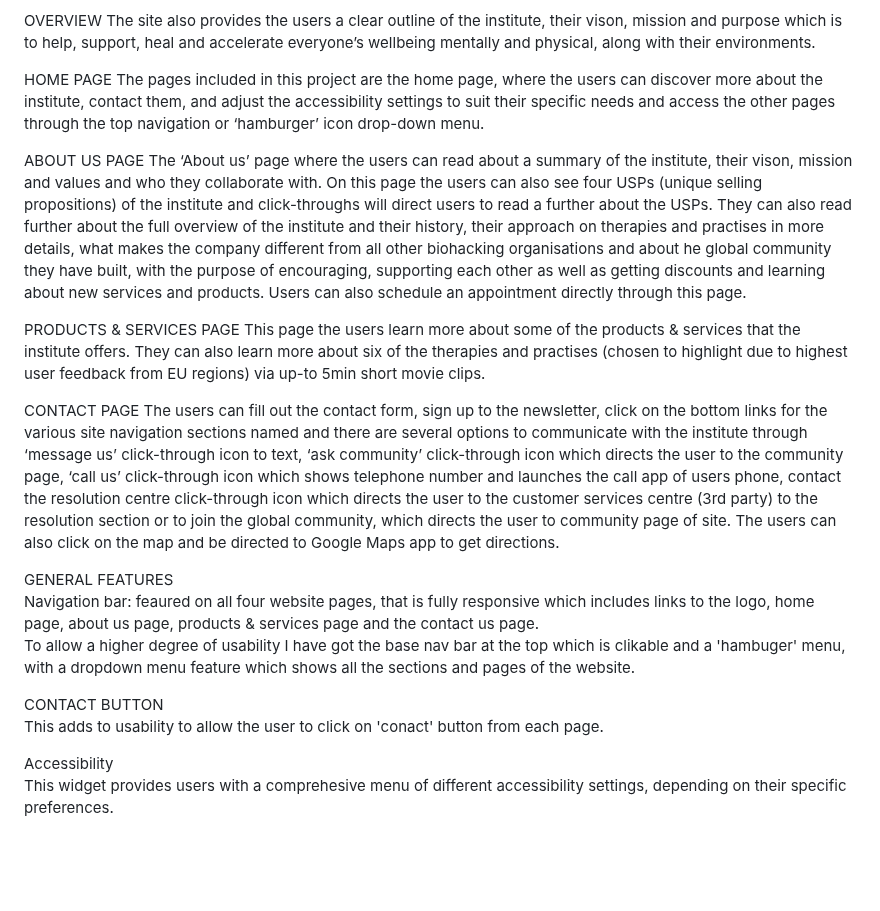
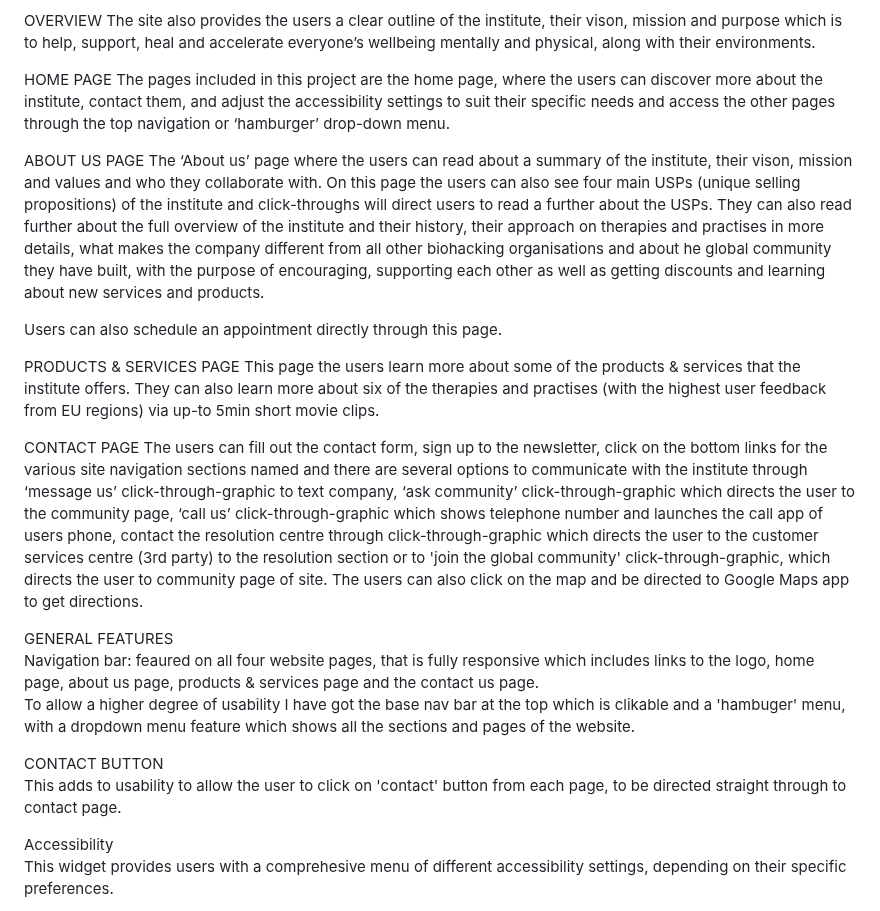
Before and after one commit to nw-0712/Project1-nw, a Markdown page: README.md, the part around the change. GitHub-like rendering; blank space fills up the shorter version.

```diff
--- a/README.md
+++ b/README.md
@@ -10,18 +10,19 @@ OVERVIEW</br>
 The site also provides the users a clear outline of the institute, their vison, mission and purpose which is to help, support, heal and accelerate everyone’s wellbeing mentally and physical, along with their environments.
 
 HOME PAGE</br>
-The pages included in this project are the home page, where the users can discover more about the institute, contact them, and adjust the accessibility settings to suit their specific needs and access the other pages through the top navigation or ‘hamburger’ icon drop-down menu.
+The pages included in this project are the home page, where the users can discover more about the institute, contact them, and adjust the accessibility settings to suit their specific needs and access the other pages through the top navigation or ‘hamburger’ drop-down menu.
 
 ABOUT US PAGE</br>
-The ‘About us’ page where the users can read about a summary of the institute, their vison, mission and values and who they collaborate with. On this page the users can also see four USPs (unique selling propositions) of the institute and click-throughs will direct users to  read a further about the USPs.
+The ‘About us’ page where the users can read about a summary of the institute, their vison, mission and values and who they collaborate with. On this page the users can also see four main USPs (unique selling propositions) of the institute and click-throughs will direct users to  read a further about the USPs.
 They can also read further about the full overview of the institute and their history, their approach on therapies and practises in more details, what makes the company different from all other biohacking organisations and about he global community they have built, with the purpose of encouraging, supporting each other as well as getting discounts and learning about new services and products.
+
 Users can also schedule an appointment directly through this page.
 
 PRODUCTS & SERVICES PAGE</br>
-This page the users learn more about some of the products & services that the institute offers. They can also learn more about six of the therapies and practises (chosen to highlight due to highest user feedback from EU regions) via up-to 5min short movie clips.
+This page the users learn more about some of the products & services that the institute offers. They can also learn more about six of the therapies and practises (with the highest user feedback from EU regions) via up-to 5min short movie clips.
 
 CONTACT PAGE</br>
-The users can fill out the contact form, sign up to the newsletter, click on the bottom links for the various site navigation sections named and there are several options to communicate with the institute through ‘message us’ click-through icon to text, ‘ask community’ click-through icon which directs the user to the community page, ‘call us’ click-through icon which shows telephone number and launches the call app of users phone, contact the resolution centre click-through icon which directs the user to the customer services centre (3rd party) to the resolution section or to join the global community, which directs the user to community page of site.
+The users can fill out the contact form, sign up to the newsletter, click on the bottom links for the various site navigation sections named and there are several options to communicate with the institute through ‘message us’ click-through-graphic to text company, ‘ask community’ click-through-graphic which directs the user to the community page, ‘call us’ click-through-graphic which shows telephone number and launches the call app of users phone, contact the resolution centre through click-through-graphic which directs the user to the customer services centre (3rd party) to the resolution section or to 'join the global community' click-through-graphic, which directs the user to community page of site.
 The users can also click on the map and be directed to Google Maps app to get directions.
 
 GENERAL FEATURES<br>
@@ -29,7 +30,7 @@ Navigation bar: feaured on all four website pages, that is fully responsive whic
 To allow a higher degree of usability I have got the base nav bar at the top which is clikable and a 'hambuger' menu, with a dropdown menu feature which shows all the sections and pages of the website.
 
 CONTACT BUTTON<br>
-This adds to usability to allow the user to click on 'conact' button from each page.
+This adds to usability to allow the user to click on 'contact' button from each page, to be directed straight through to contact page.
 
 Accessibility<br>
 This widget provides users with a comprehesive menu of different accessibility settings, depending on their specific preferences.
```
